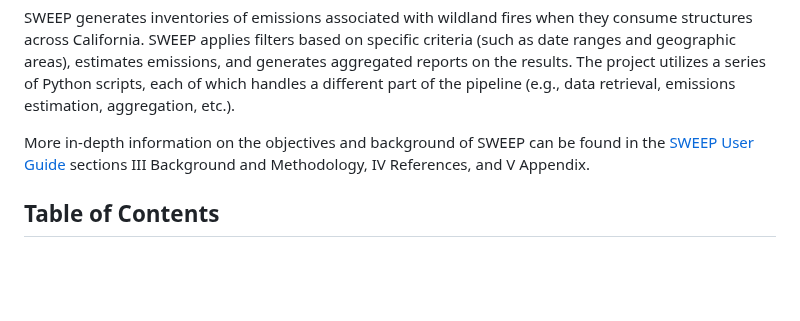
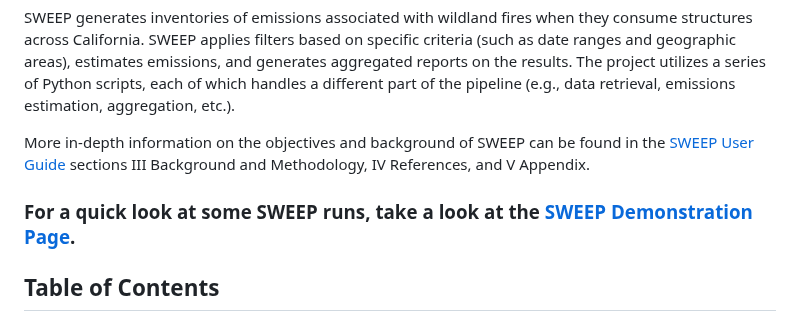
Before and after one commit to gistarrs/sweep_test, a Markdown page: README.md, the part around one of its changes. Rendered like a GitHub page; blank space fills up the shorter version.

```diff
--- a/README.md
+++ b/README.md
@@ -6,4 +6,6 @@ SWEEP applies filters based on specific criteria (such as date ranges and geogra
 
 More in-depth information on the objectives and background of SWEEP can be found in the [SWEEP User Guide](https://docs.google.com/document/d/1zsJ2Z7y5ElR1fBuoc3hRmBSDI5QYWiySNaw6wiD0XME/edit?tab=t.0) sections III Background and Methodology, IV References, and V Appendix.
 
+### For a quick look at some SWEEP runs, take a look at the [SWEEP Demonstration Page](https://gistarrs.github.io/sweep_test/).
+
 ## Table of Contents
```
Also changed, not shown: other parts of README.md (+0 -1 lines).
